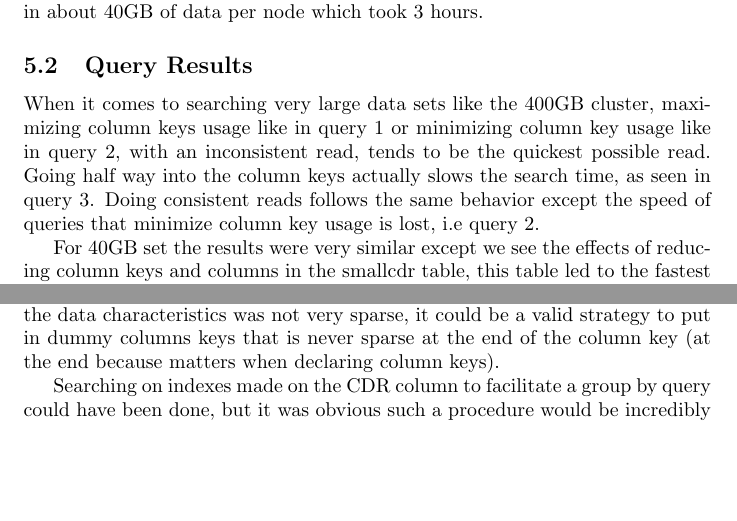
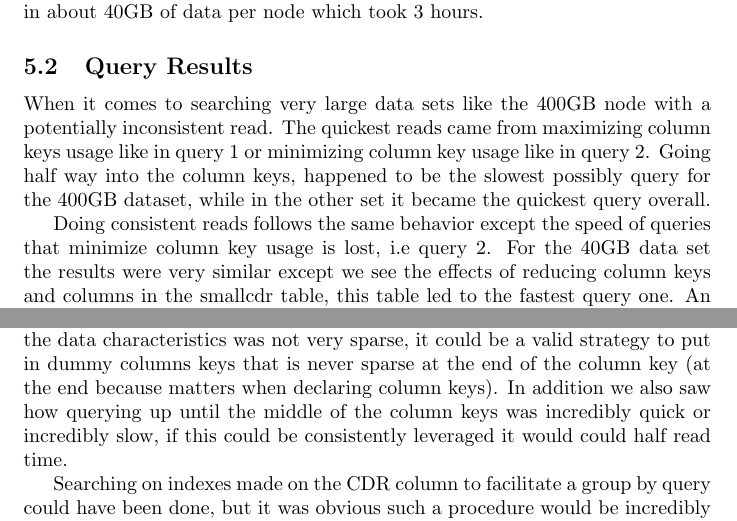
Before and after one commit to Anthonyzou/BigDataCassandra, a LaTeX document (docs/report.tex): two parts of pages 7 and 8 of 11, joined at a grey line, cut so that both start at the same text, the shorter picture padded with empty space. The pictures show the PDF file docs/report.pdf that the author committed with the source.

Commit message:
added more stuff

```diff
--- a/docs/report.tex
+++ b/docs/report.tex
@@ -270,13 +271,15 @@ to mimic a sparse table or a partitioned table and cdr\_alt table changed to sor
 Insertion of about 700000 entries --- resulted in about 40GB of data per node which took 3 hours.
 
 \subsection{Query Results}
-When it comes to searching very large data sets like the 400GB cluster, maximizing column keys usage
-like in query 1 or minimizing column key usage like in query 2, with an inconsistent read, tends to be
-the quickest possible read. Going half way into the column keys actually slows the search time,
-as seen in query 3. Doing consistent reads follows the same behavior except the speed of queries that
-minimize column key usage is lost, i.e query 2.
+When it comes to searching very large data sets like the 400GB node with a potentially inconsistent read.
+The quickest reads came from maximizing column keys usage
+like in query 1 or minimizing column key usage like in query 2. Going half way into the column keys,
+happened to be the slowest possibly query for the 400GB dataset, while in the other set
+it became the quickest query overall.
 
-For 40GB set the results were very similar except we see the effects of reducing column keys and
+Doing consistent reads follows the same behavior except the speed of
+queries that minimize column key usage is lost, i.e query 2.
+For the 40GB data set the results were very similar except we see the effects of reducing column keys and
 columns in the smallcdr table, this table led to the fastest query one.
 An anomaly is how query 3 was the slowest query in the 400GB data set, but now it is actually the
 fastest query in this dataset.
@@ -328,7 +331,9 @@ reduced the query time by over 50\%.
 
 With this information in mind, if one wanted to denormalize their data and the data characteristics was
 not very sparse, it could be a valid strategy to put in dummy columns keys that is never sparse at the
-end of the column key (at the end because matters when declaring column keys).
+end of the column key (at the end because matters when declaring column keys). In addition we also
+saw how querying up until the middle of the column keys was incredibly quick or incredibly slow, if
+this could be consistently leveraged it would could half read time.
 
 Searching on indexes made on the CDR column to facilitate a group by query could have been done, but
 it was obvious such a procedure would be incredibly slow. A procedure like this would be viable for
```
Also changed, not shown: docs/report.pdf, docs/report.tex (3 more changed lines).
